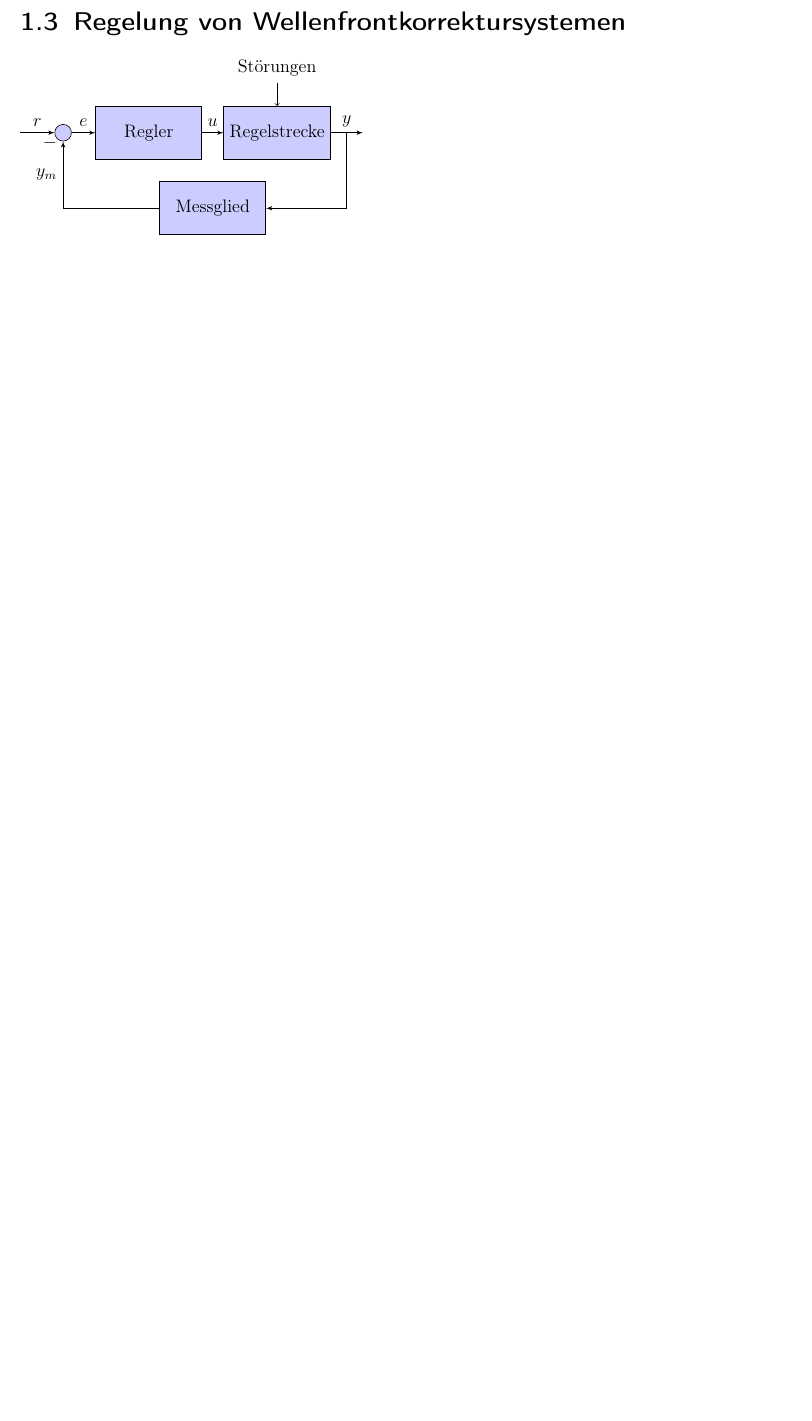
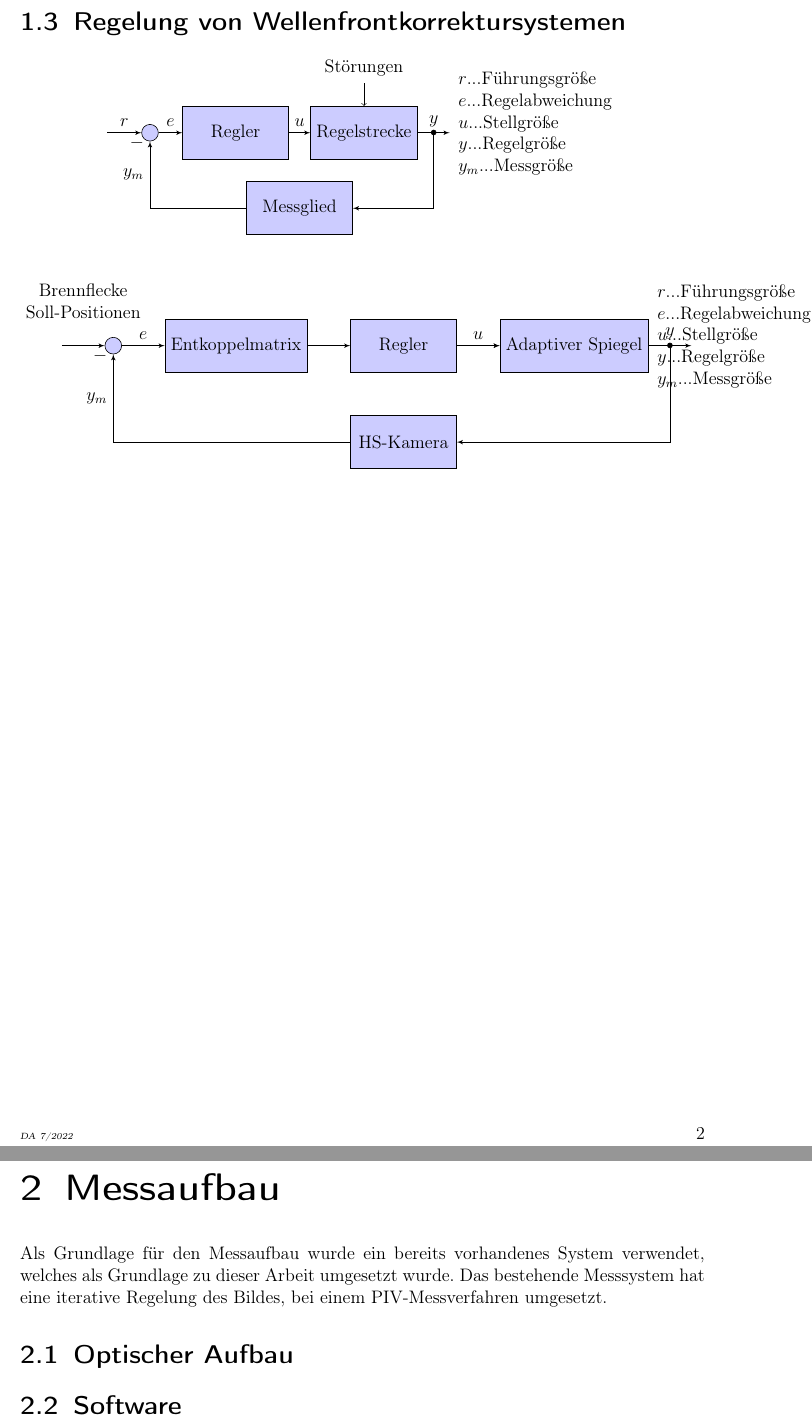
Before and after one commit to maxehrhardt/Diplomarbeit_Latex, a LaTeX thesis (Diplom-Vorlage/diplomarbeit.tex, which reads Diplom-Vorlage/Inhalt/messaufbau.tex, Diplom-Vorlage/Inhalt/stand_der_technik.tex, Diplom-Vorlage/Reserviert/header.tex): part of page 2 of 3 before the commit and two parts of pages 2 and 3 of 3 after it, the two joined at a grey line, cut so that both start at the same text, the shorter picture padded with empty space. Compiled offline with pdfLaTeX; an older LaTeX class or package is replaced by its successor.

Commit message:
Daily Commit

```diff
--- /dev/null
+++ b/Diplom-Vorlage/Inhalt/messaufbau.tex
@@ -0,0 +1,6 @@
+\chapter{Messaufbau}
+Als Grundlage für den Messaufbau wurde ein bereits vorhandenes System verwendet, welches als Grundlage zu dieser Arbeit umgesetzt wurde. Das bestehende Messsystem hat eine iterative Regelung des Bildes, bei einem PIV-Messverfahren umgesetzt.
+
+\section{Optischer Aufbau}
+
+\section{Software}
--- a/Diplom-Vorlage/Inhalt/stand_der_technik.tex
+++ b/Diplom-Vorlage/Inhalt/stand_der_technik.tex
@@ -62,7 +62,54 @@ PIV ist ein berührungsloses optisches Verfahren zur Bestimmung von Geschwindigk
 			% Once the nodes are placed, connecting them is easy.
 			\draw [draw,->] (input) -- node {$r$} (sum);
 			\draw [->] (sum) -- node {$e$} (regler);
-    \draw [->] (regelstrecke) -- node [name=y] {$y$}(output);
-    \draw [->] (y) |- (messglied);
+			\draw [->] (regelstrecke) -- node [name=y]{$y$}(output);
+			\draw [{Circle}->,shorten <=-2pt] (y) |- (messglied);
 			\draw [->] (messglied) -| node[pos=0.99] {$-$} node [near end] {$y_m$} (sum);
+
+			\node[right of=output,align=left]
+			{$r$...Führungsgröße\\
+			 $e$...Regelabweichung\\
+			 $u$...Stellgröße\\
+			 $y$...Regelgröße\\
+			 $y_m$...Messgröße\\
+			 };
 	\end{tikzpicture}
+\end{center}
+
+\tikzstyle{block} = [draw, fill=blue!20, rectangle, minimum height=3em, minimum width=6em]
+\tikzstyle{sum} = [draw, fill=blue!20, circle, node distance=1cm]
+\tikzstyle{input} = [coordinate]
+\tikzstyle{output} = [coordinate]
+\tikzstyle{pinstyle} = [pin edge={to-,thin,black}]
+\begin{center}
+	\begin{tikzpicture}[auto, node distance=1cm,>=latex']
+			% We start by placing the blocks
+			\node [input, name=input] {};
+			\node [sum, right =of input] (sum) {};
+			\node [block, right =of sum] (matrix) {Entkoppelmatrix};
+			\node [block, right =of matrix] (regler) {Regler};
+			\node [block, right =of regler] (regelstrecke) {Adaptiver Spiegel};
+			% We draw an edge between the controller and system block to
+			% calculate the coordinate u. We need it to place the measurement block.
+			\draw [->] (regler) -- node[name=u] {$u$} (regelstrecke);
+			\node [output, right =of regelstrecke] (output) {};
+			\node [block, below= of regler] (messglied) {HS-Kamera};
+
+			% Once the nodes are placed, connecting them is easy.
+			\draw [draw,->] (input) -- node[align=center,yshift=0.5cm]{Brennflecke\\ Soll-Positionen} (sum);
+			\draw [->] (sum) -- node {$e$} (matrix);
+			\draw [->] (matrix) --(regler);
+			\draw [->] (regler) -- (regelstrecke);
+			\draw [->] (regelstrecke) -- node [name=y]{$y$}(output);
+			\draw [{Circle}->,shorten <=-2pt] (y) |- (messglied);
+			\draw [->] (messglied) -| node[pos=0.99] {$-$} node [near end] {$y_m$} (sum);
+
+			\node[right of=output,align=left]
+			{$r$...Führungsgröße\\
+			 $e$...Regelabweichung\\
+			 $u$...Stellgröße\\
+			 $y$...Regelgröße\\
+			 $y_m$...Messgröße\\
+			 };
+	\end{tikzpicture}
+\end{center}
--- a/Diplom-Vorlage/Reserviert/header.tex
+++ b/Diplom-Vorlage/Reserviert/header.tex
@@ -66,4 +67,4 @@
 %Erstellung von Bildern
 \usepackage{pgf}
 \usepackage{tikz}
-\usetikzlibrary{shapes,arrows}
+\usetikzlibrary{shapes,arrows,arrows.meta,positioning}
```
Also changed, not shown: Diplom-Vorlage/Inhalt/stand_der_technik.tex (2 more changed lines), Diplom-Vorlage/Reserviert/header.tex (1 more changed lines), 1 other file. Lines whose indentation alone changed are shown as unchanged.
